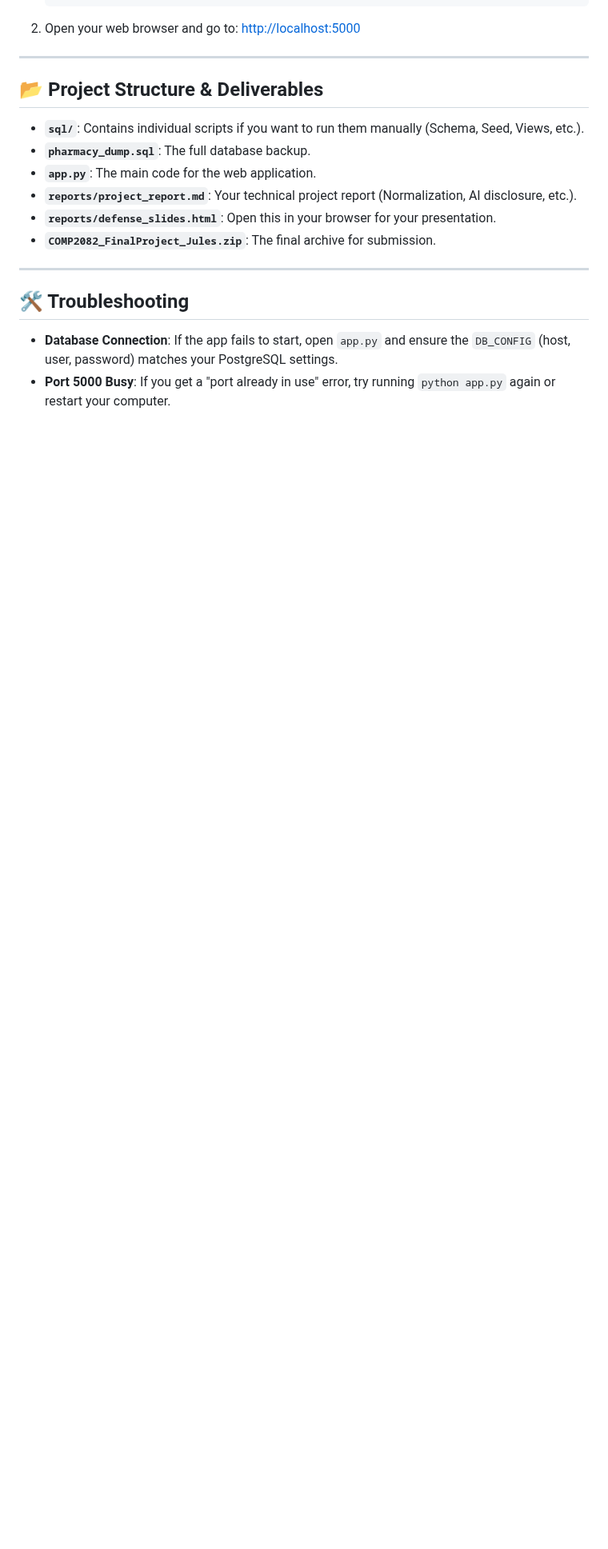
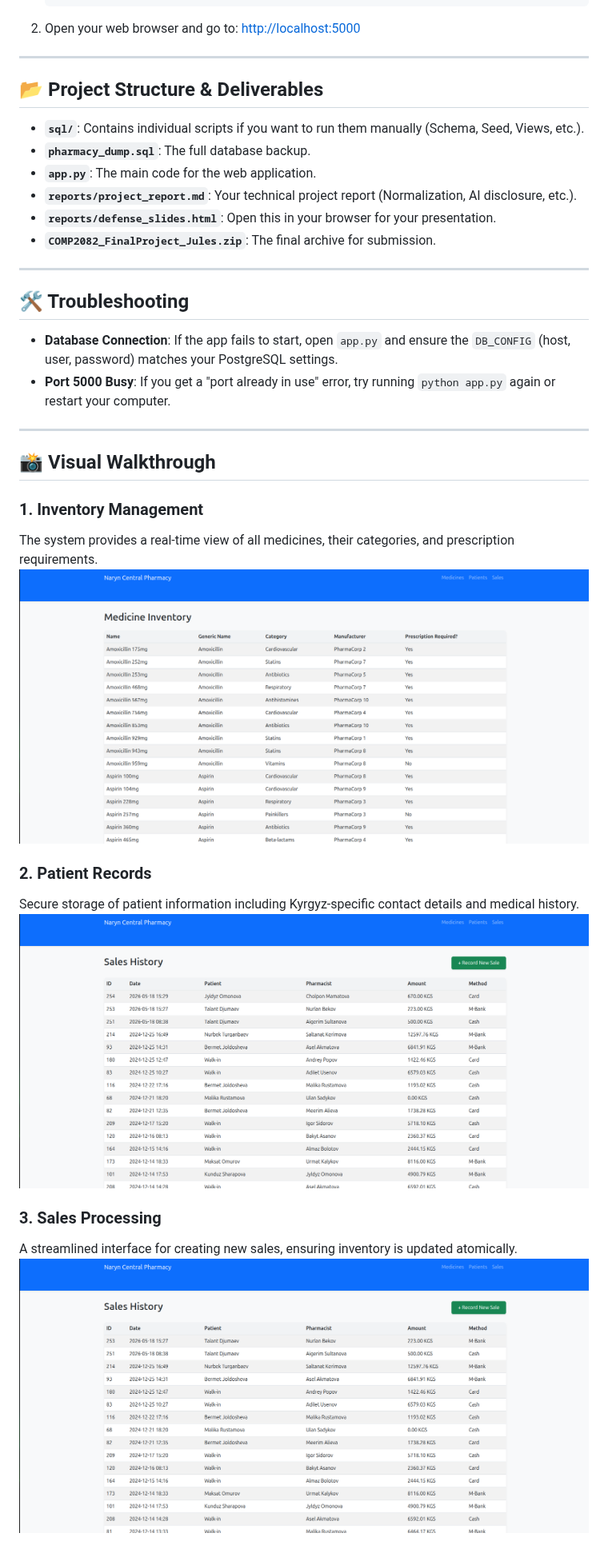
Before and after one commit to MurtuzoPM/FinalDBProject, a Markdown page: README.md, the part around one of its changes. Shown at 80% size. Rendered like a GitHub page; pictures changed too: static/screenshots/2.png (added), static/screenshots/4.png (added), static/screenshots/image.png (added); blank space fills up the shorter version.

```diff
--- a/README.md
+++ b/README.md
@@ -73,3 +73,20 @@ This keeps the project's libraries organized.
 ## 🛠 Troubleshooting
 - **Database Connection**: If the app fails to start, open `app.py` and ensure the `DB_CONFIG` (host, user, password) matches your PostgreSQL settings.
 - **Port 5000 Busy**: If you get a "port already in use" error, try running `python app.py` again or restart your computer.
+
+---
+
+## 📸 Visual Walkthrough
+
+### 1. Inventory Management
+The system provides a real-time view of all medicines, their categories, and prescription requirements.
+![Medicine Inventory](static/screenshots/image.png)
+
+### 2. Patient Records
+Secure storage of patient information including Kyrgyz-specific contact details and medical history.
+![Patient Records](static/screenshots/4.png)
+
+### 3. Sales Processing
+A streamlined interface for creating new sales, ensuring inventory is updated atomically.
+![New Sale](static/screenshots/2.png)
+
```
Also changed, not shown: other parts of README.md (+3 -0 lines), static/screenshots/1.png (added), static/screenshots/3.png (added), 2 other files.
